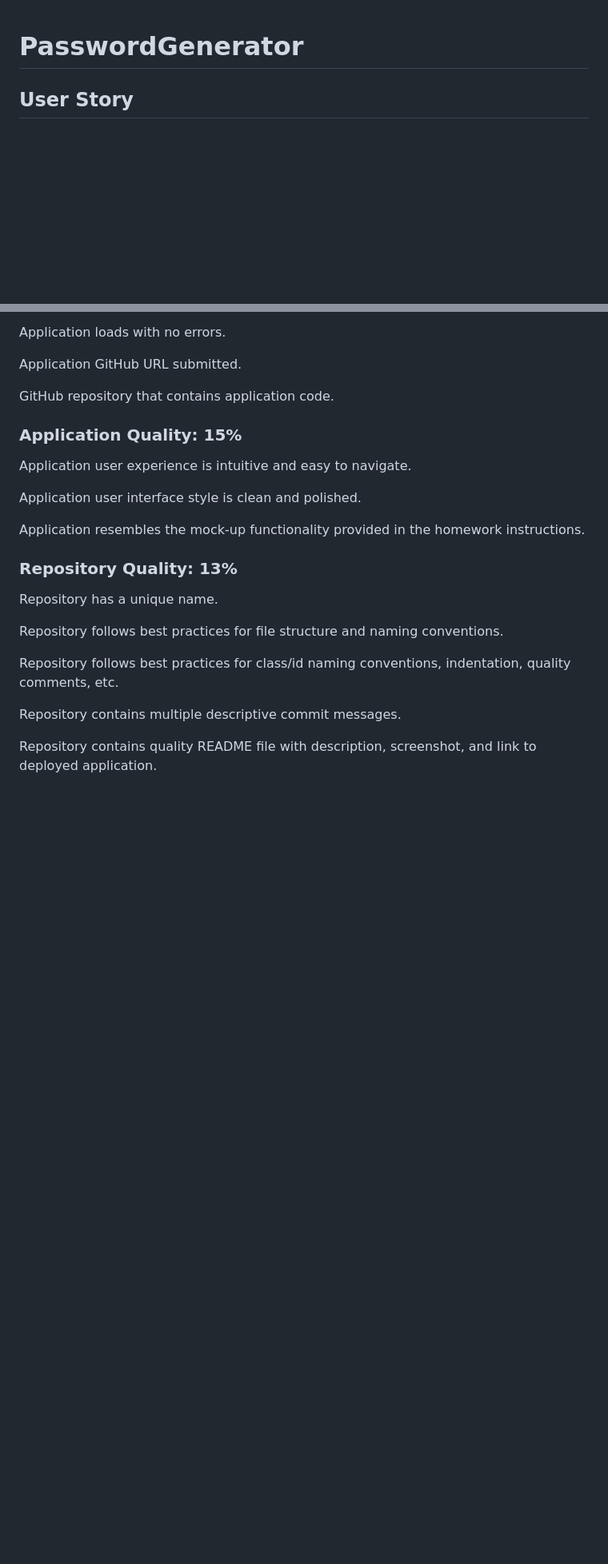
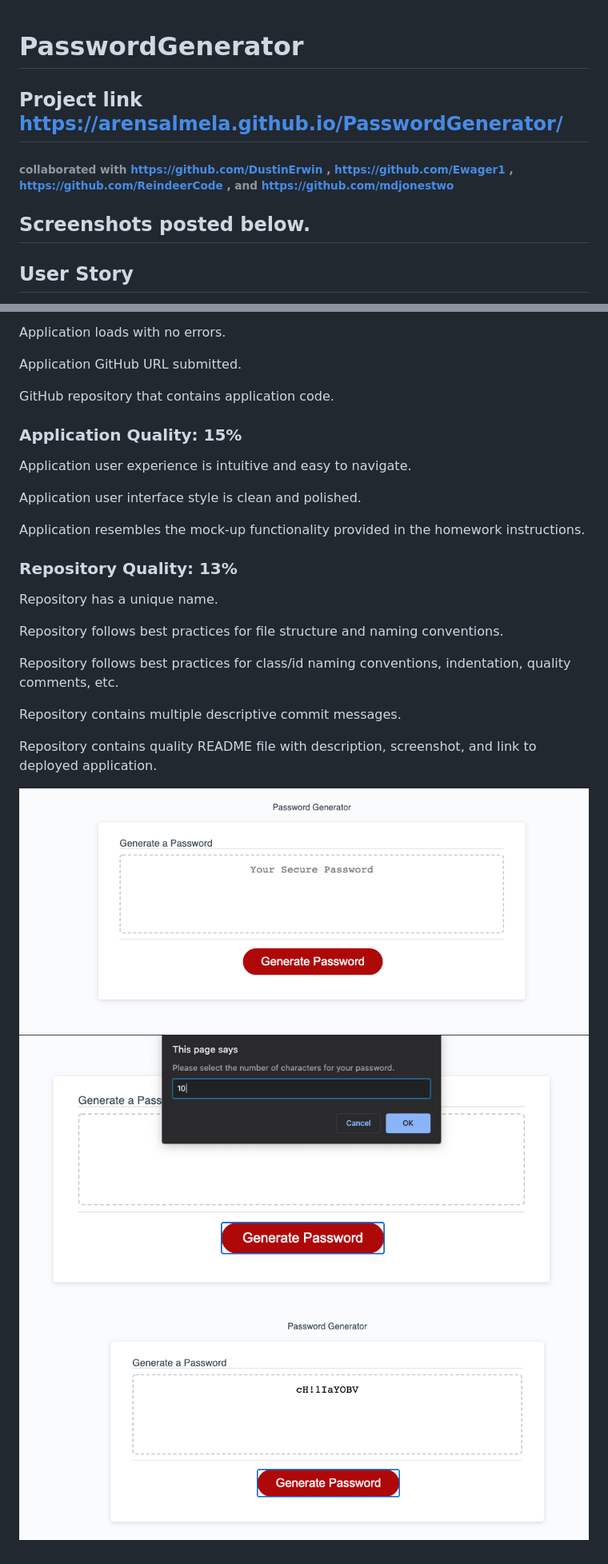
Before and after one commit to arensalmela/PasswordGenerator, a Markdown page: README.md, 2 parts joined by grey strips. Shown at 80% size. Drawn GitHub-style; pictures changed too: Screenshots/PasswordSS1.png (added), Screenshots/PasswordSS2.png (added), Screenshots/PasswordSS3.png (added); blank space fills up the shorter version.

Commit message:
Readme update, checked console logs.

```diff
--- a/README.md
+++ b/README.md
@@ -1,4 +1,10 @@
 # PasswordGenerator
+
+## Project link https://arensalmela.github.io/PasswordGenerator/
+
+###### collaborated with https://github.com/DustinErwin , https://github.com/Ewager1 , https://github.com/ReindeerCode , and https://github.com/mdjonestwo
+
+## Screenshots posted below.
 
 ## User Story
 
@@ -63,3 +69,7 @@ Repository follows best practices for class/id naming conventions, indentation,
 Repository contains multiple descriptive commit messages.
 
 Repository contains quality README file with description, screenshot, and link to deployed application.
+
+![Password ScreenShot 1](Screenshots/PasswordSS1.png)
+![Password ScreenShot 2](Screenshots/PasswordSS2.png)
+![Password ScreenShot 3](Screenshots/PasswordSS3.png)
```
Also changed, not shown: 4 other files.
